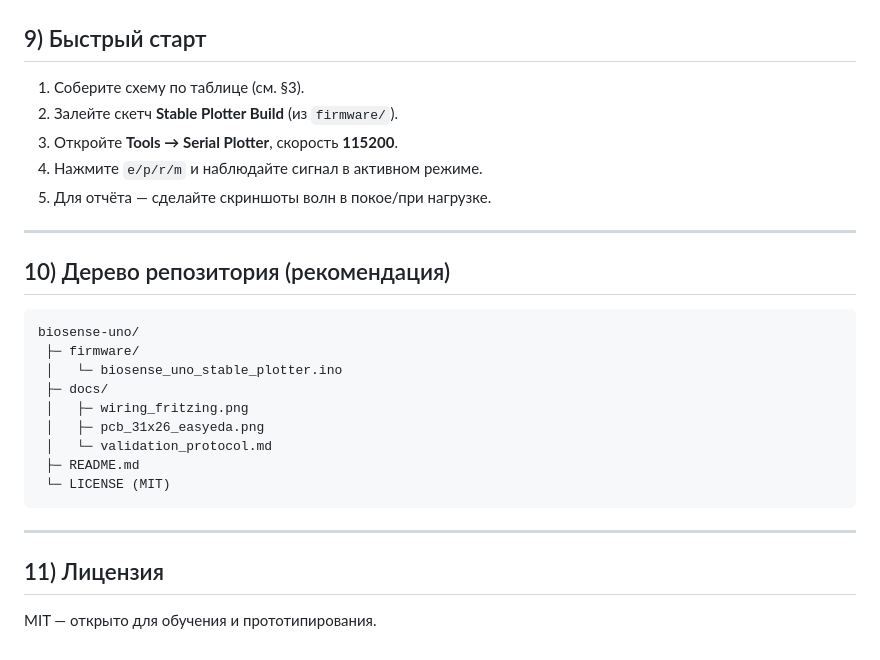
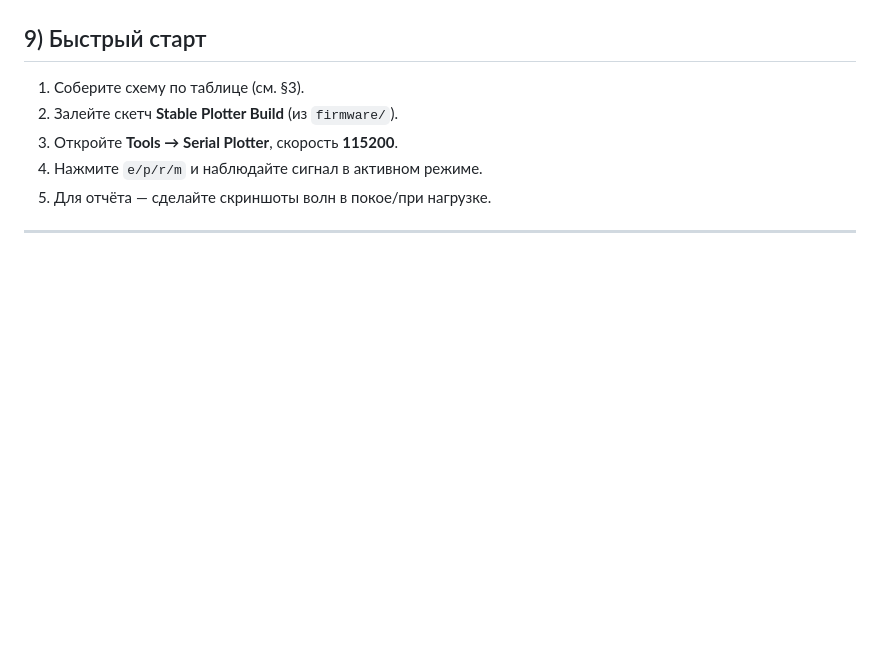
Before and after one commit to Fishing-Team-HHTon/Health_Checker, a Markdown page: README.md, the part around the change. Drawn GitHub-style; blank space fills up the shorter version.

````diff
--- a/README.md
+++ b/README.md
@@ -152,22 +152,3 @@ KY‑013 ─┘       └─> таймер по режиму (100 Гц / 500 Г
 5) Для отчёта — сделайте скриншоты волн в покое/при нагрузке.
 
 ---
-
-## 10) Дерево репозитория (рекомендация)
-
-```
-biosense-uno/
- ├─ firmware/
- │   └─ biosense_uno_stable_plotter.ino
- ├─ docs/
- │   ├─ wiring_fritzing.png
- │   ├─ pcb_31x26_easyeda.png
- │   └─ validation_protocol.md
- ├─ README.md
- └─ LICENSE (MIT)
-```
-
----
-
-## 11) Лицензия
-MIT — открыто для обучения и прототипирования.
````
